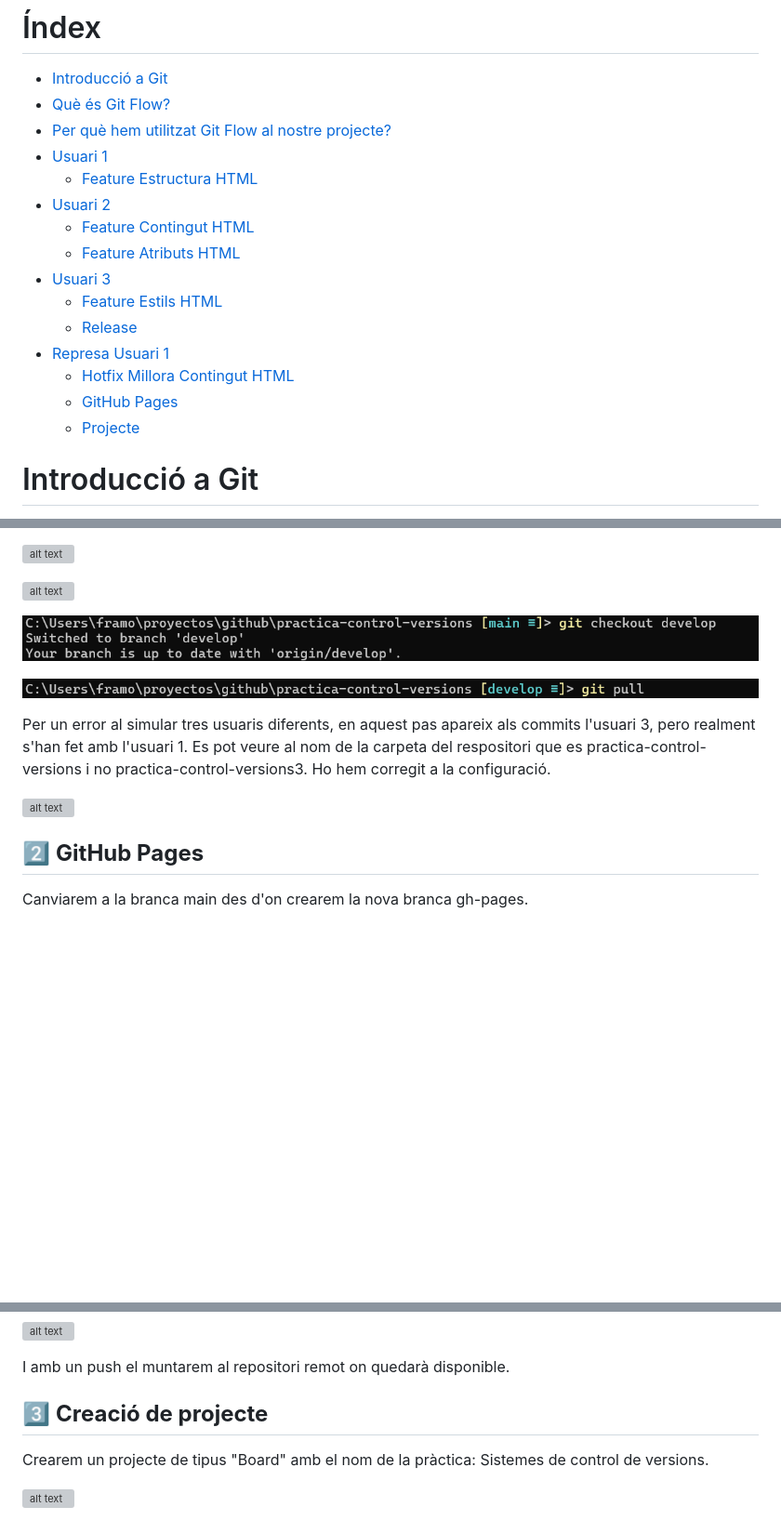
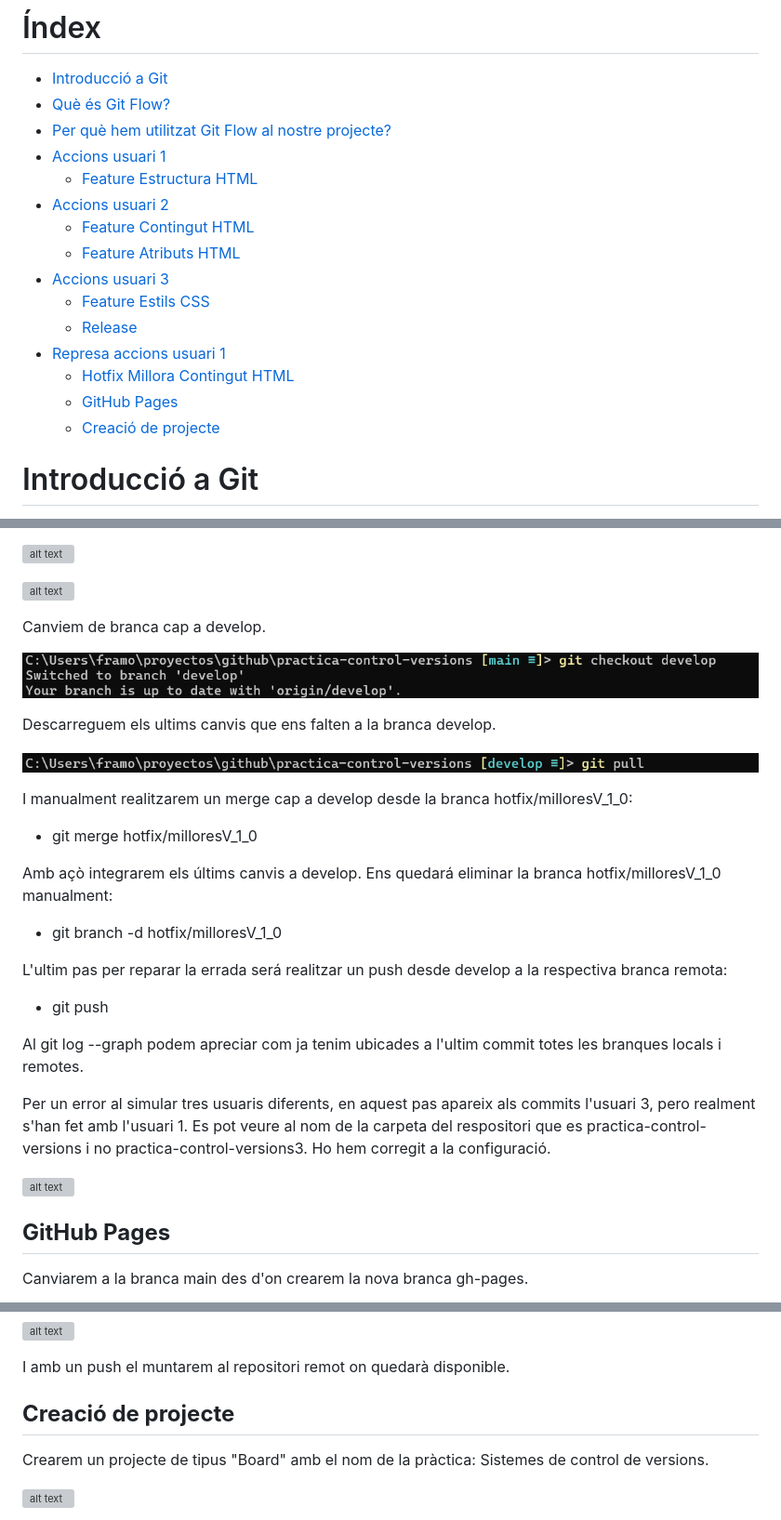
Before and after one commit to fmontesdev/practica-control-versions, a Markdown page: README.md, 3 parts joined by grey strips. Shown at 93% size. GitHub-like rendering; blank space fills up the shorter version; grey boxes are pictures that could not be loaded.

Commit message:
Actualització documentació
Afegides les últimes imatges

```diff
--- a/README.md
+++ b/README.md
@@ -2,18 +2,18 @@
 - [Introducció a Git](#introducció-a-git)
 - [Què és Git Flow?](#què-és-git-flow)
 - [Per què hem utilitzat Git Flow al nostre projecte?](#per-què-hem-utilitzat-git-flow-al-nostre-projecte)
-- [Usuari 1](#usuari-1)
-  - [Feature Estructura HTML](#estructura-html)
-- [Usuari 2](#usuari-2)
-  - [Feature Contingut HTML](#contingut-html)
-  - [Feature Atributs HTML](#atributs-html)
-- [Usuari 3](#usuari-3)
-  - [Feature Estils HTML](#estils-html)
+- [Accions usuari 1](#accions-usuari-1)
+  - [Feature Estructura HTML](#feature-estructura-html)
+- [Accions usuari 2](#accions-usuari-2)
+  - [Feature Contingut HTML](#feature-contingut-html)
+  - [Feature Atributs HTML](#feature-atributs-html)
+- [Accions usuari 3](#accions-usuari-3)
+  - [Feature Estils CSS](#feature-estils-css)
   - [Release](#release)
-- [Represa Usuari 1](#represa-usuari-1)
-  - [Hotfix Millora Contingut HTML](#millora-contingut-html)
+- [Represa accions usuari 1](#represa-accions-usuari-1)
+  - [Hotfix Millora Contingut HTML](#hotfix-millora-contingut-html)
   - [GitHub Pages](#github-pages)
-  - [Projecte](#projecte)
+  - [Creació de projecte](#creació-de-projecte)
 
 
 # Introducció a Git
@@ -187,15 +262,30 @@ El comandament git flow hotfix finish milloresV_1_0 ha realitzat correctament el
 
 ![alt text](img/image-76.png)
 
+Canviem de branca cap a develop.
+
 ![alt text](img/image-77.png)
 
+Descarreguem els ultims canvis que ens falten a la branca develop.
+
 ![alt text](img/image-78.png)
+
+I manualment realitzarem un merge cap a develop desde la branca hotfix/milloresV_1_0:
+- git merge hotfix/milloresV_1_0
+
+Amb açò integrarem els últims canvis a develop. Ens quedará eliminar la branca hotfix/milloresV_1_0 manualment:
+- git branch -d hotfix/milloresV_1_0
+
+L'ultim pas per reparar la errada será realitzar un push desde develop a la respectiva branca remota:
+- git push
+
+Al git log --graph podem apreciar com ja tenim ubicades a l'ultim commit totes les branques locals i remotes.
 
 Per un error al simular tres usuaris diferents, en aquest pas apareix als commits l'usuari 3, pero realment s'han fet amb l'usuari 1. Es pot veure al nom de la carpeta del respositori que es practica-control-versions i no practica-control-versions3. Ho hem corregit a la configuració.
 
 ![alt text](img/image-79.png)
 
-## 2️⃣ __GitHub Pages__
+## __GitHub Pages__
 
 Canviarem a la branca main des d'on crearem la nova branca gh-pages.
 
@@ -231,7 +321,7 @@ Realitzarem un commit de totes les modificacions.
 
 I amb un push el muntarem al repositori remot on quedarà disponible.
 
-## 3️⃣ __Creació de projecte__
+## __Creació de projecte__
 
 Crearem un projecte de tipus "Board" amb el nom de la pràctica: Sistemes de control de versions.
 
```
Also changed, not shown: other parts of README.md (+86 -11 lines).
